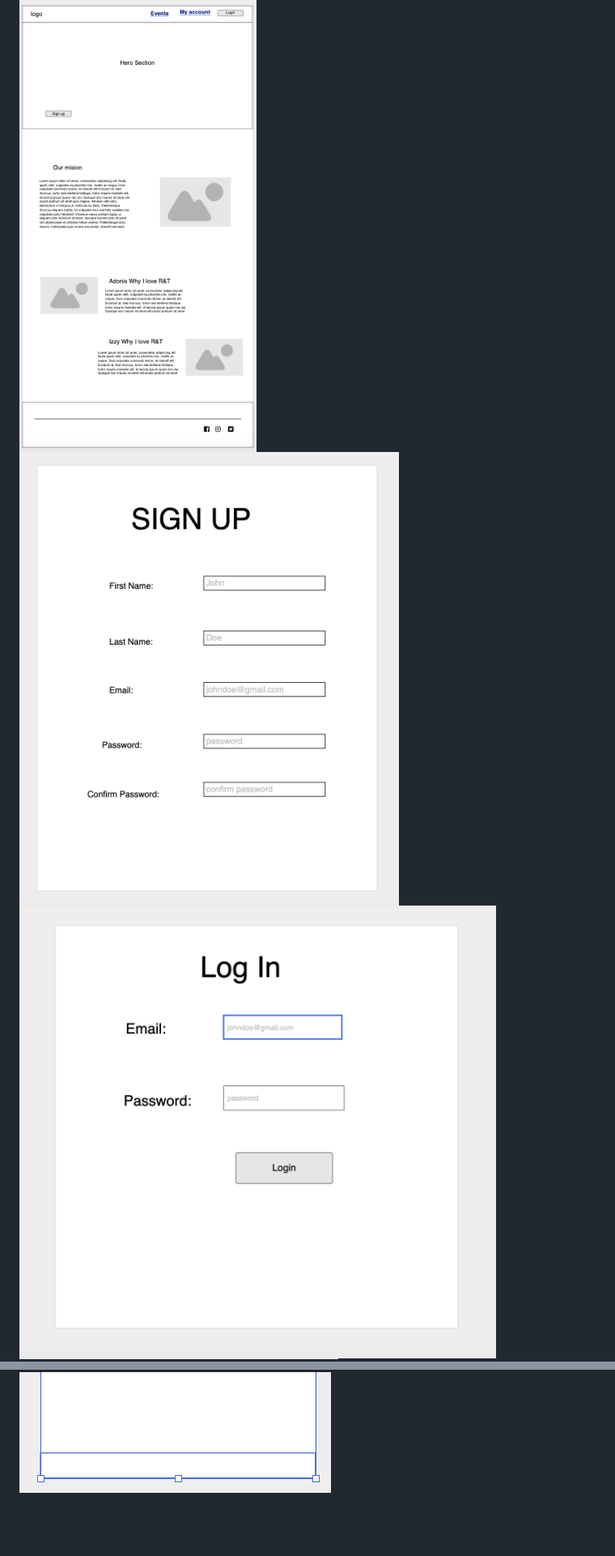
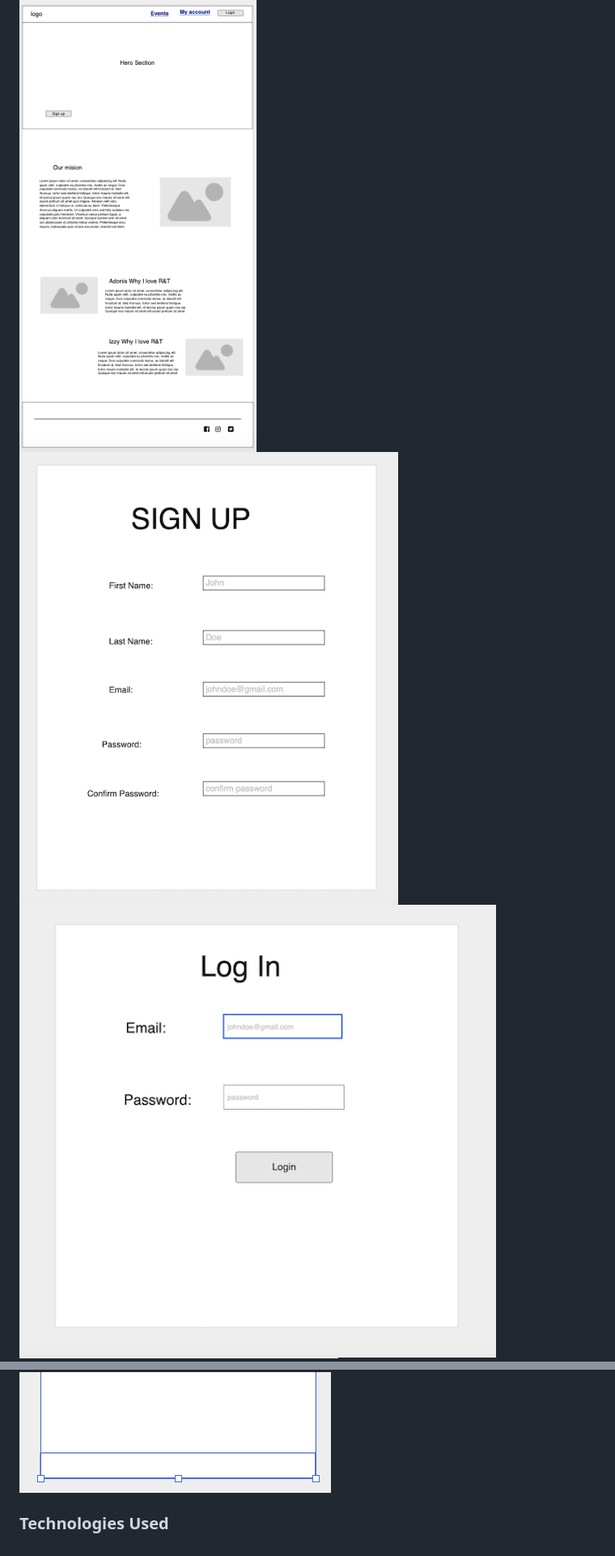
Before and after one commit to ezziagheith/reviveandthrive, a Markdown page: README.md, 2 parts joined by grey strips. Shown: that part at 81% size. Drawn GitHub-style; pictures changed too: wireframeimages/login.png, wireframeimages/signup1.png; blank space fills up the shorter version.

Commit message:
image

```diff
--- a/README.md
+++ b/README.md
@@ -18,3 +18,6 @@
 ![Log In Page](/wireframeimages/login.png)
 ![Event Page](/wireframeimages/eventpage.png)
 ![Account Page](/wireframeimages/accountpage.png)
+
+
+### Technologies Used
```
